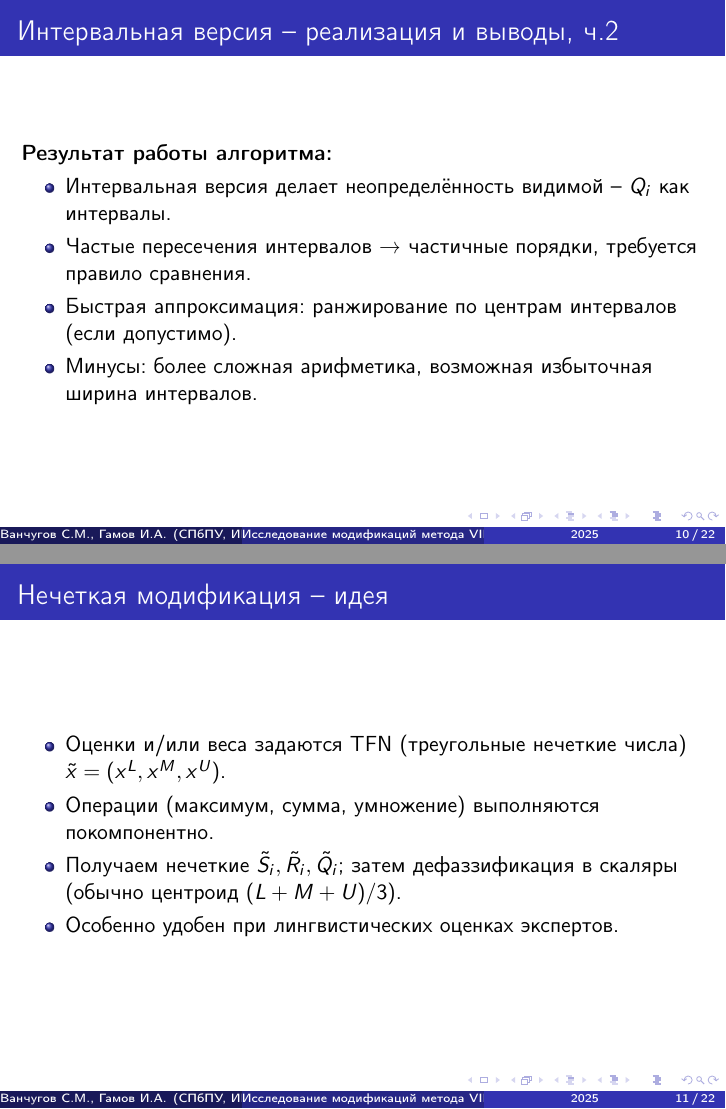
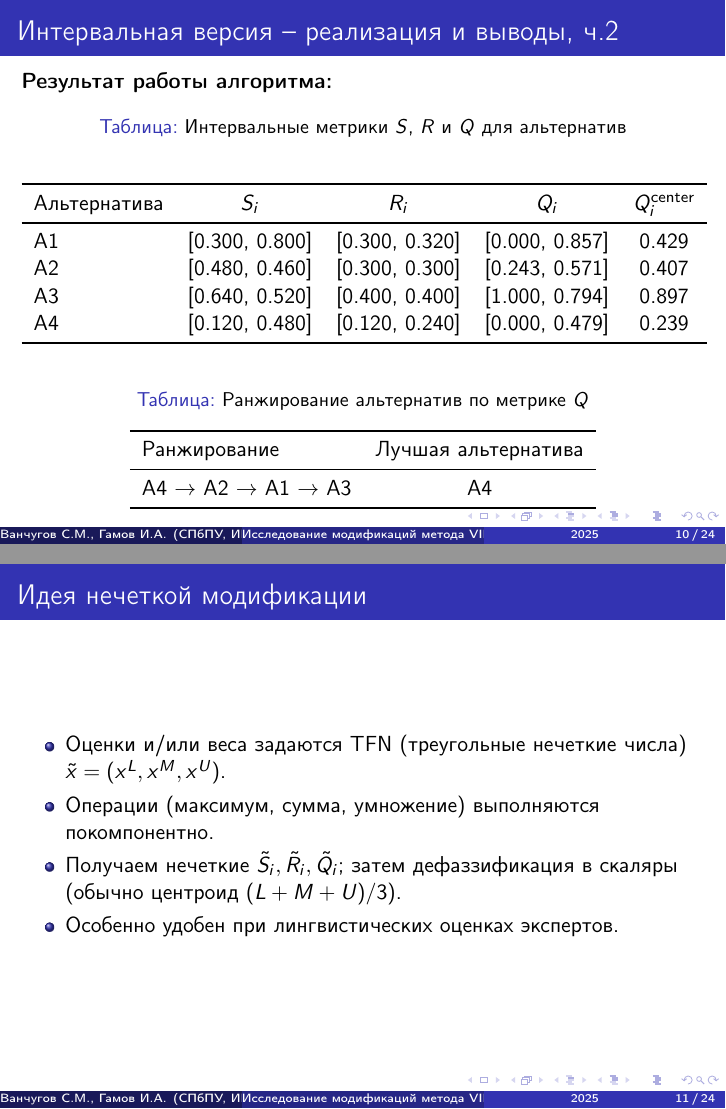
Before and after one commit to Resst/mpr, LaTeX slides (Презентация/main.tex): pages 10 and 11 of 22 before the commit and pages 10 and 11 of 24 after it, joined at a grey line. Compiled offline with pdfLaTeX.

Commit message:
feat: complete

```diff
--- a/Презентация/main.tex
+++ b/Презентация/main.tex
@@ -152,16 +152,42 @@ R_i=[\max_j w_j D_{ij}^{\text{low}},\ \max_j w_j D_{ij}^{\text{high}}].
 
 \begin{frame}{Интервальная версия -- реализация и выводы, ч.2}
 \textbf{Результат работы алгоритма:}
-\begin{itemize}
-	\item Интервальная версия делает неопределённость видимой -- $Q_i$ как интервалы.
-	\item Частые пересечения интервалов → частичные порядки, требуется правило сравнения.
-	\item Быстрая аппроксимация: ранжирование по центрам интервалов (если допустимо).
-	\item Минусы: более сложная арифметика, возможная избыточная ширина интервалов.
-\end{itemize}
+
+\begin{table}[htbp]
+	\centering
+	\caption{Интервальные метрики $S$, $R$ и $Q$ для альтернатив}
+	\label{tab:interval-metrics}
+	\begin{tabular}{lcccc}
+		\toprule
+		Альтернатива & $S_i$ & $R_i$ & $Q_i$ & $Q_i^{\text{center}}$ \\
+		\midrule
+		A1 & [0.300, 0.800] & [0.300, 0.320] & [0.000, 0.857] & 0.429 \\
+		A2 & [0.480, 0.460] & [0.300, 0.300] & [0.243, 0.571] & 0.407 \\
+		A3 & [0.640, 0.520] & [0.400, 0.400] & [1.000, 0.794] & 0.897 \\
+		A4 & [0.120, 0.480] & [0.120, 0.240] & [0.000, 0.479] & 0.239 \\
+		\bottomrule
+	\end{tabular}
+\end{table}
+
+\vspace{6pt}
+
+\begin{table}[htbp]
+	\centering
+	\caption{Ранжирование альтернатив по метрике $Q$}
+	\label{tab:interval-ranking}
+	\begin{tabular}{lc}
+		\toprule
+		Ранжирование & Лучшая альтернатива \\
+		\midrule
+		A4 $\rightarrow$ A2 $\rightarrow$ A1 $\rightarrow$ A3 & A4 \\
+		\bottomrule
+	\end{tabular}
+\end{table}
+
 \end{frame}
 
 % Slide: Fuzzy -- идея
-\begin{frame}{Нечеткая модификация -- идея}
+\begin{frame}{Идея нечеткой модификации}
 	\begin{itemize}
 	  \item Оценки и/или веса задаются TFN (треугольные нечеткие числа) $\tilde x=(x^L,x^M,x^U)$.
 	  \item Операции (максимум, сумма, умножение) выполняются покомпонентно.
```
Also changed, not shown: Презентация/main.pdf, Презентация/main.tex (63 more changed lines), 6 other files. Lines whose indentation alone changed are shown as unchanged.
